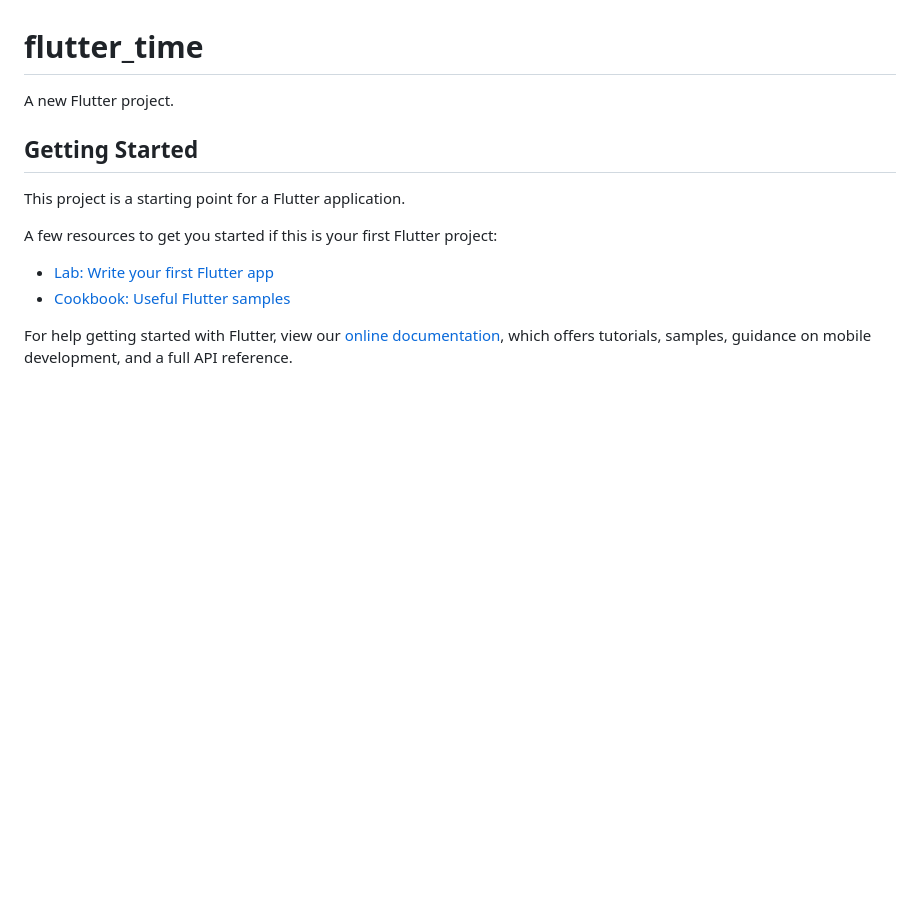
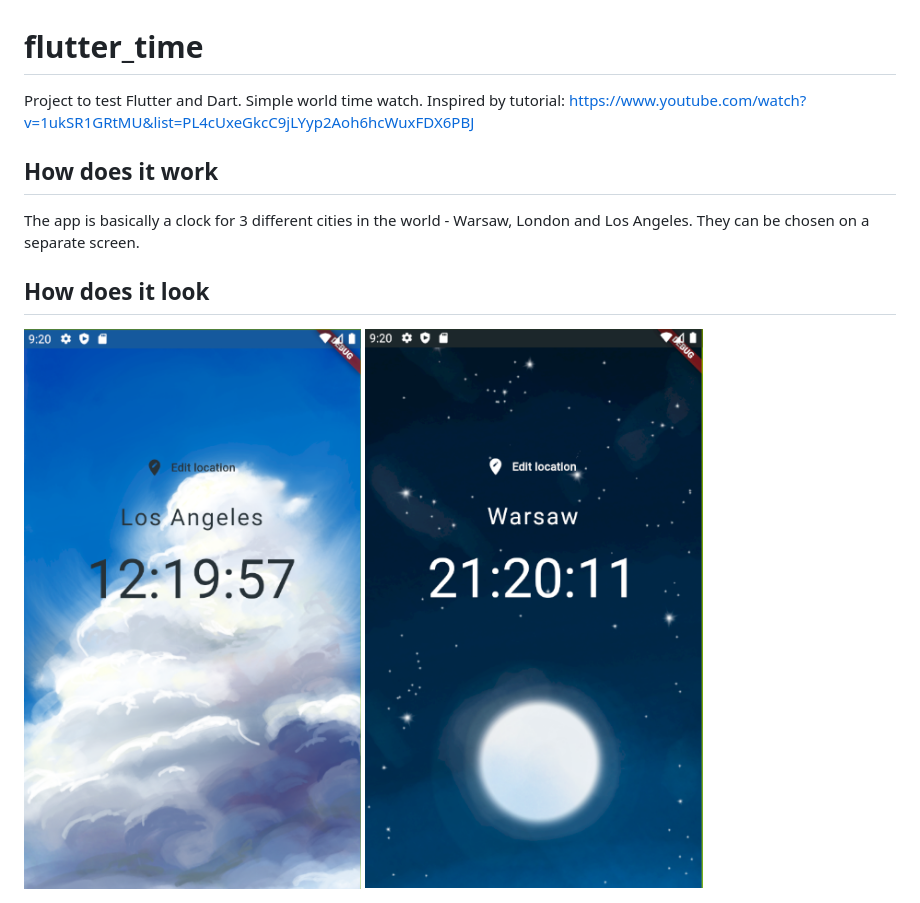
Before and after one commit to WPaczula/flutter-time, a Markdown page: README.md, the part around the change. Rendered like a GitHub page; pictures changed too: assets/screenshot1.png (added), assets/screenshot2.png (added); blank space fills up the shorter version.

Commit message:
docs: Adjust README file

```diff
--- a/README.md
+++ b/README.md
@@ -1,16 +1,14 @@
 # flutter_time
 
-A new Flutter project.
+Project to test Flutter and Dart. Simple world time watch. Inspired by tutorial: https://www.youtube.com/watch?v=1ukSR1GRtMU&list=PL4cUxeGkcC9jLYyp2Aoh6hcWuxFDX6PBJ
 
-## Getting Started
+## How does it work
 
-This project is a starting point for a Flutter application.
+The app is basically a clock for 3 different cities in the world - Warsaw, London and Los Angeles. They can be chosen on a separate screen.
 
-A few resources to get you started if this is your first Flutter project:
+## How does it look
 
-- [Lab: Write your first Flutter app](https://flutter.dev/docs/get-started/codelab)
-- [Cookbook: Useful Flutter samples](https://flutter.dev/docs/cookbook)
-
-For help getting started with Flutter, view our
-[online documentation](https://flutter.dev/docs), which offers tutorials,
-samples, guidance on mobile development, and a full API reference.
+<div style="display: flex; width: 100%; justify-content: space-evenly">
+    <img src="./assets/screenshot1.png" style="flex: 0 0 auto; height: 400px" />
+    <img src="./assets/screenshot2.png" style="flex: 0 0 auto; height: 400px" />
+</div>
```
